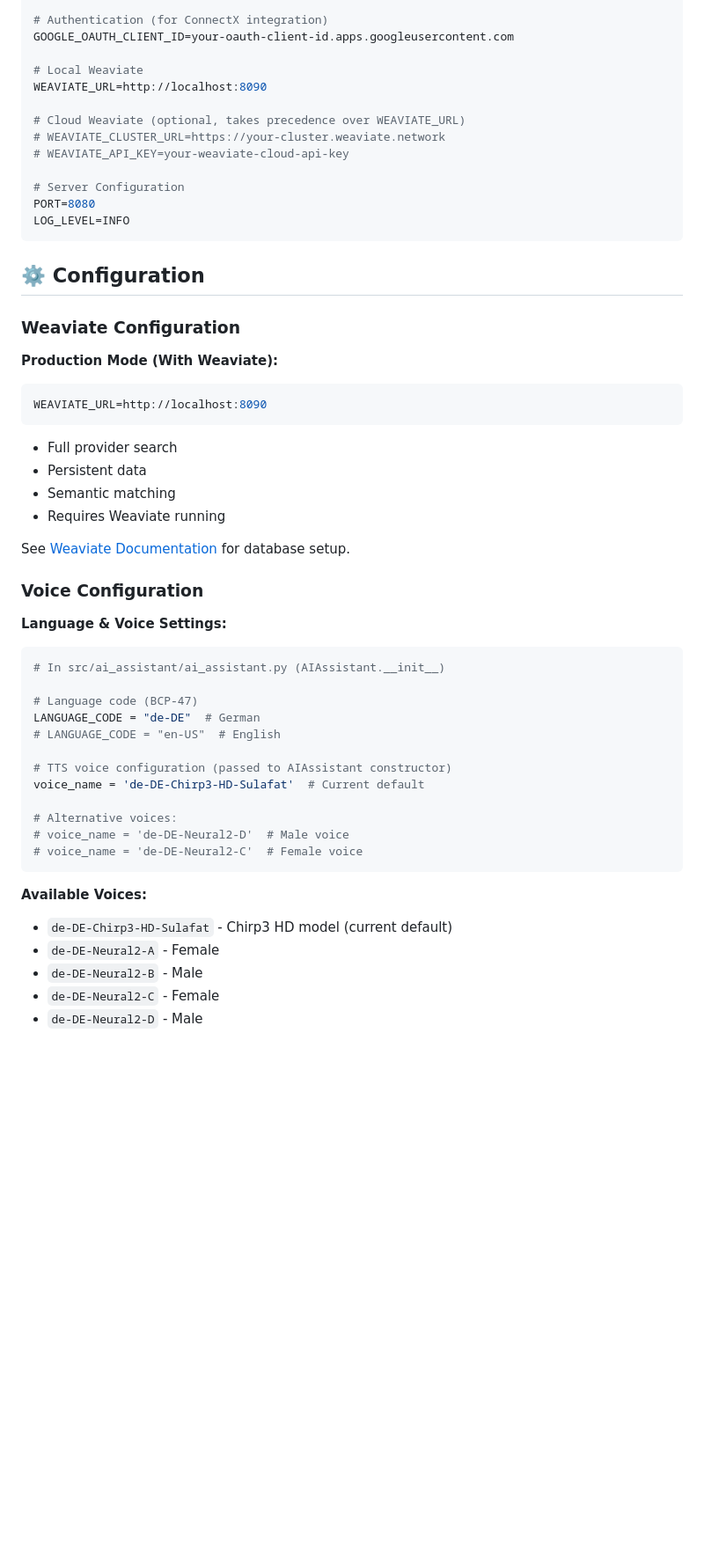
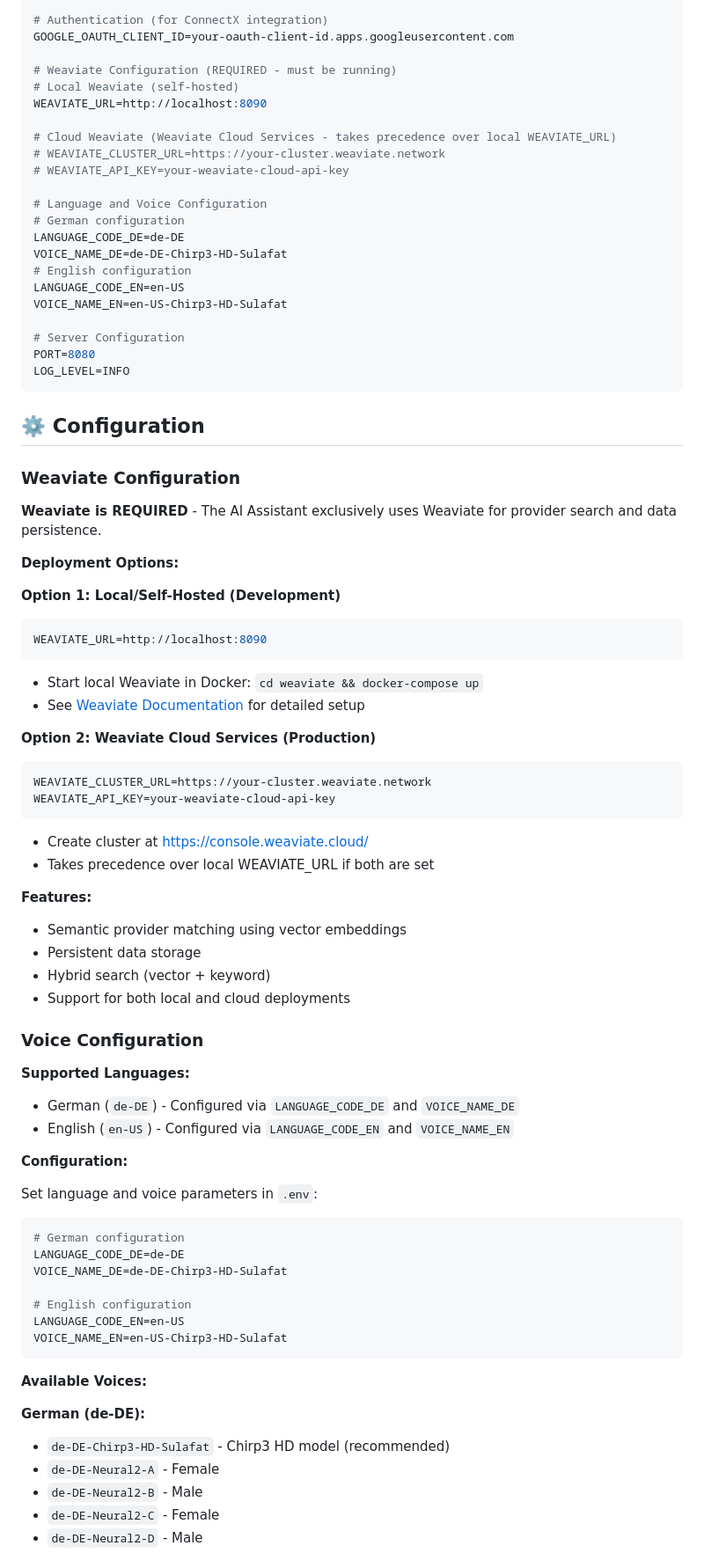
Before and after one commit to Fides-Connect/linkora, a Markdown page: docs/ai-assistant.md, the part around one of its changes. Shown at 88% size. GitHub-like rendering; blank space fills up the shorter version.

````diff
--- a/docs/ai-assistant.md
+++ b/docs/ai-assistant.md
@@ -231,12 +231,21 @@ GEMINI_API_KEY=your_gemini_api_key_here
 # Authentication (for ConnectX integration)
 GOOGLE_OAUTH_CLIENT_ID=your-oauth-client-id.apps.googleusercontent.com
 
-# Local Weaviate
+# Weaviate Configuration (REQUIRED - must be running)
+# Local Weaviate (self-hosted)
 WEAVIATE_URL=http://localhost:8090
 
-# Cloud Weaviate (optional, takes precedence over WEAVIATE_URL)
+# Cloud Weaviate (Weaviate Cloud Services - takes precedence over local WEAVIATE_URL)
 # WEAVIATE_CLUSTER_URL=https://your-cluster.weaviate.network
 # WEAVIATE_API_KEY=your-weaviate-cloud-api-key
+
+# Language and Voice Configuration
+# German configuration
+LANGUAGE_CODE_DE=de-DE
+VOICE_NAME_DE=de-DE-Chirp3-HD-Sulafat
+# English configuration
+LANGUAGE_CODE_EN=en-US
+VOICE_NAME_EN=en-US-Chirp3-HD-Sulafat
 
 # Server Configuration
 PORT=8080
@@ -247,38 +256,55 @@ LOG_LEVEL=INFO
 
 ### Weaviate Configuration
 
-**Production Mode (With Weaviate):**
+**Weaviate is REQUIRED** - The AI Assistant exclusively uses Weaviate for provider search and data persistence.
+
+**Deployment Options:**
+
+**Option 1: Local/Self-Hosted (Development)**
 ```bash
 WEAVIATE_URL=http://localhost:8090
 ```
-- Full provider search
-- Persistent data
-- Semantic matching
-- Requires Weaviate running
+- Start local Weaviate in Docker: `cd weaviate && docker-compose up`
+- See [Weaviate Documentation](weaviate.md) for detailed setup
 
-See [Weaviate Documentation](weaviate.md) for database setup.
+**Option 2: Weaviate Cloud Services (Production)**
+```bash
+WEAVIATE_CLUSTER_URL=https://your-cluster.weaviate.network
+WEAVIATE_API_KEY=your-weaviate-cloud-api-key
+```
+- Create cluster at https://console.weaviate.cloud/
+- Takes precedence over local WEAVIATE_URL if both are set
+
+**Features:**
+- Semantic provider matching using vector embeddings
+- Persistent data storage
+- Hybrid search (vector + keyword)
+- Support for both local and cloud deployments
 
 ### Voice Configuration
 
-**Language & Voice Settings:**
+**Supported Languages:**
+- German (`de-DE`) - Configured via `LANGUAGE_CODE_DE` and `VOICE_NAME_DE`
+- English (`en-US`) - Configured via `LANGUAGE_CODE_EN` and `VOICE_NAME_EN`
 
-```python
-# In src/ai_assistant/ai_assistant.py (AIAssistant.__init__)
+**Configuration:**
 
-# Language code (BCP-47)
-LANGUAGE_CODE = "de-DE"  # German
-# LANGUAGE_CODE = "en-US"  # English
+Set language and voice parameters in `.env`:
 
-# TTS voice configuration (passed to AIAssistant constructor)
-voice_name = 'de-DE-Chirp3-HD-Sulafat'  # Current default
+```bash
+# German configuration
+LANGUAGE_CODE_DE=de-DE
+VOICE_NAME_DE=de-DE-Chirp3-HD-Sulafat
 
-# Alternative voices:
-# voice_name = 'de-DE-Neural2-D'  # Male voice
-# voice_name = 'de-DE-Neural2-C'  # Female voice
+# English configuration
+LANGUAGE_CODE_EN=en-US
+VOICE_NAME_EN=en-US-Chirp3-HD-Sulafat
 ```
 
 **Available Voices:**
-- `de-DE-Chirp3-HD-Sulafat` - Chirp3 HD model (current default)
+
+**German (de-DE):**
+- `de-DE-Chirp3-HD-Sulafat` - Chirp3 HD model (recommended)
 - `de-DE-Neural2-A` - Female
 - `de-DE-Neural2-B` - Male
 - `de-DE-Neural2-C` - Female
````
Also changed, not shown: other parts of docs/ai-assistant.md (+8 -1 lines), README.md (+4 -5 lines).
